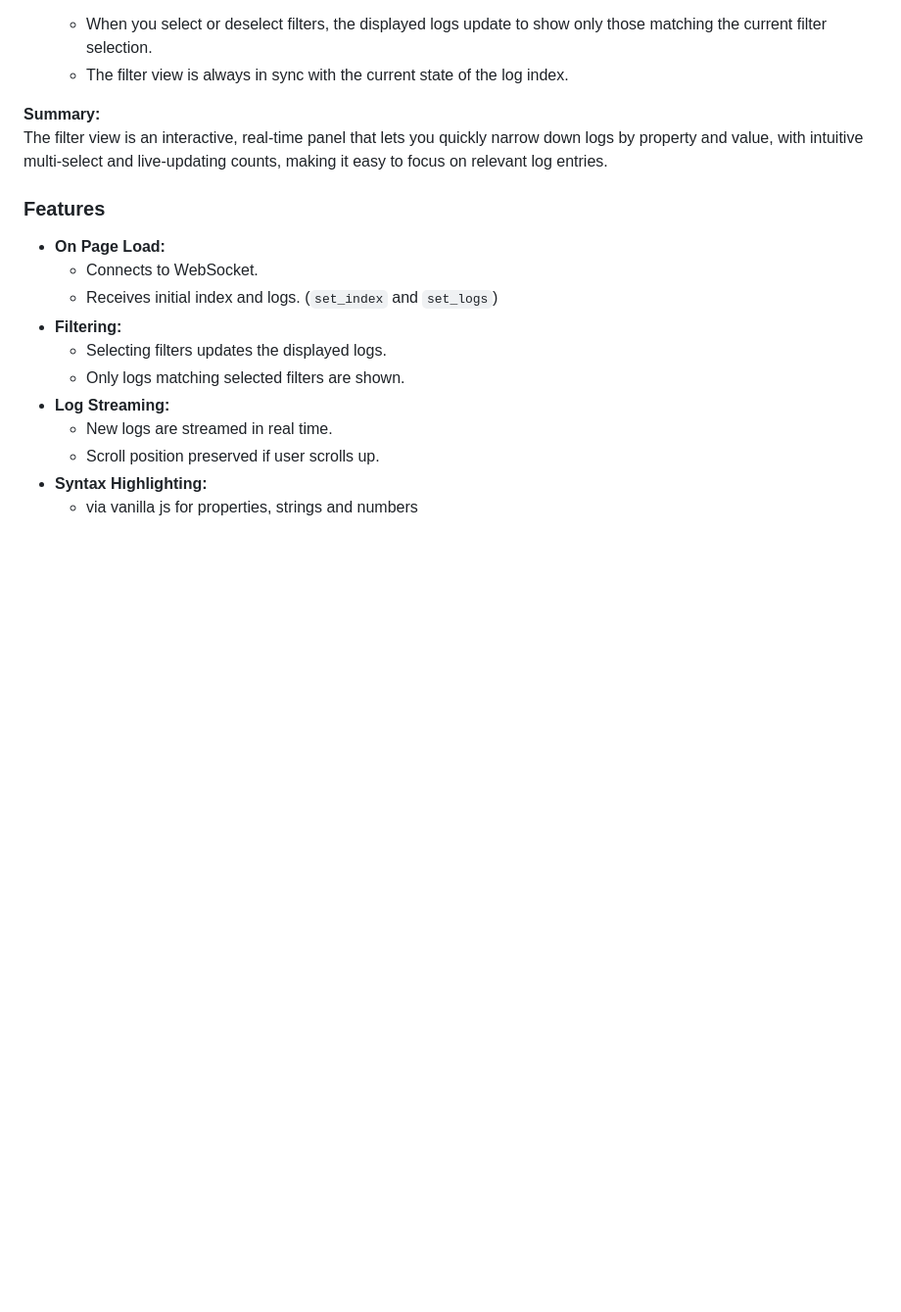
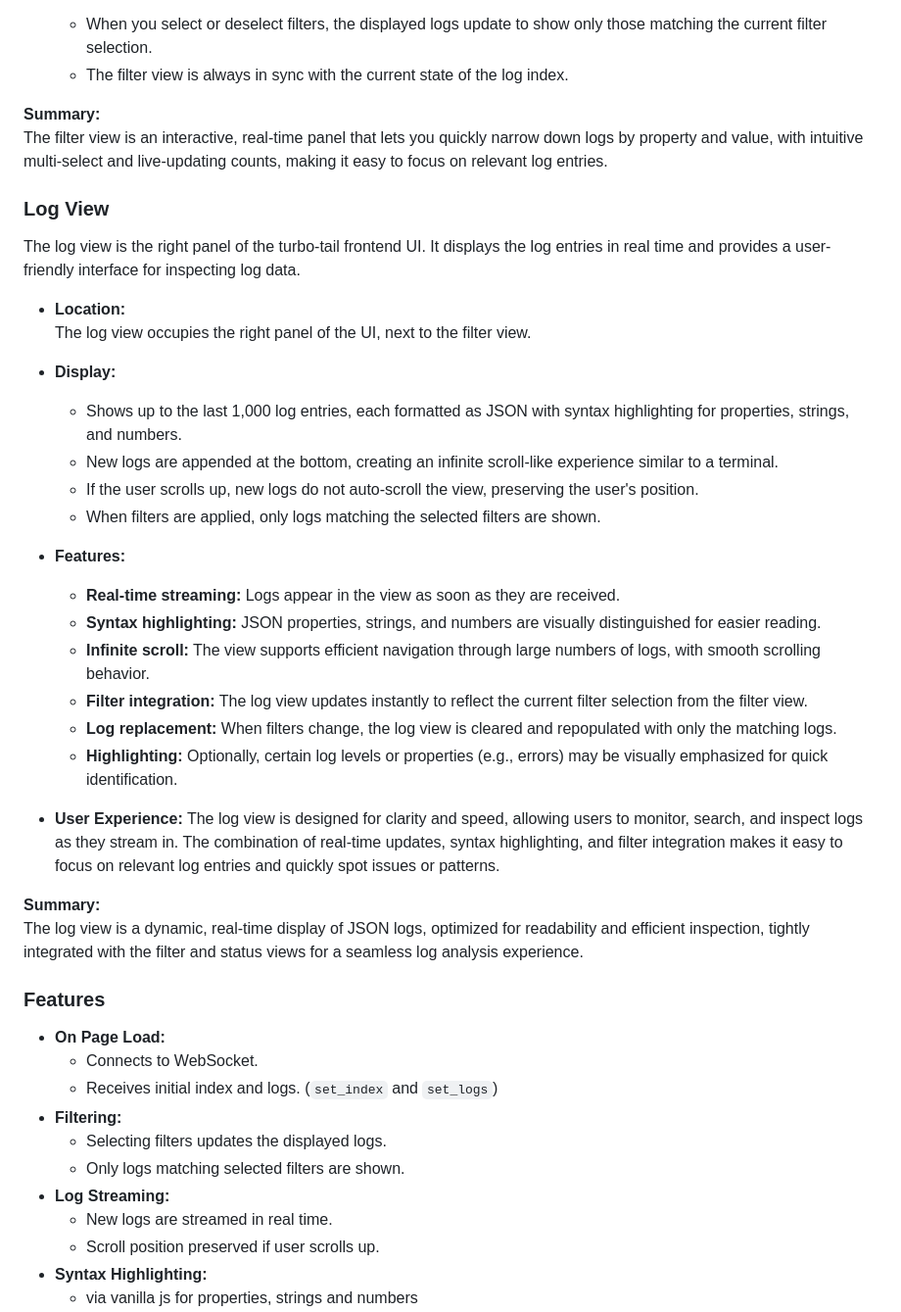
Before and after one commit to holgerk/jsonlv, a Markdown page: README.md, the part around the change. Shown: that part at 98% size. Rendered like a GitHub page; blank space fills up the shorter version.

```diff
--- a/README.md
+++ b/README.md
@@ -248,6 +248,33 @@ The filter view is the left panel of the turbo-tail frontend UI. Here’s how it
 **Summary:**
 The filter view is an interactive, real-time panel that lets you quickly narrow down logs by property and value, with intuitive multi-select and live-updating counts, making it easy to focus on relevant log entries.
 
+### Log View
+
+The log view is the right panel of the turbo-tail frontend UI. It displays the log entries in real time and provides a user-friendly interface for inspecting log data.
+
+- **Location:**
+  The log view occupies the right panel of the UI, next to the filter view.
+
+- **Display:**
+  - Shows up to the last 1,000 log entries, each formatted as JSON with syntax highlighting for properties, strings, and numbers.
+  - New logs are appended at the bottom, creating an infinite scroll-like experience similar to a terminal.
+  - If the user scrolls up, new logs do not auto-scroll the view, preserving the user's position.
+  - When filters are applied, only logs matching the selected filters are shown.
+
+- **Features:**
+  - **Real-time streaming:** Logs appear in the view as soon as they are received.
+  - **Syntax highlighting:** JSON properties, strings, and numbers are visually distinguished for easier reading.
+  - **Infinite scroll:** The view supports efficient navigation through large numbers of logs, with smooth scrolling behavior.
+  - **Filter integration:** The log view updates instantly to reflect the current filter selection from the filter view.
+  - **Log replacement:** When filters change, the log view is cleared and repopulated with only the matching logs.
+  - **Highlighting:** Optionally, certain log levels or properties (e.g., errors) may be visually emphasized for quick identification.
+
+- **User Experience:**
+  The log view is designed for clarity and speed, allowing users to monitor, search, and inspect logs as they stream in. The combination of real-time updates, syntax highlighting, and filter integration makes it easy to focus on relevant log entries and quickly spot issues or patterns.
+
+**Summary:**
+The log view is a dynamic, real-time display of JSON logs, optimized for readability and efficient inspection, tightly integrated with the filter and status views for a seamless log analysis experience.
+
 ### Features
 
 - **On Page Load:**
```
